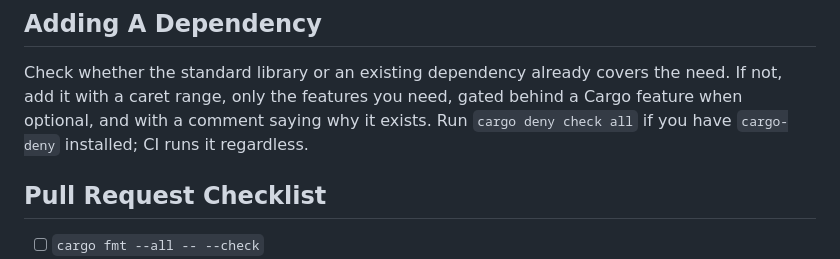
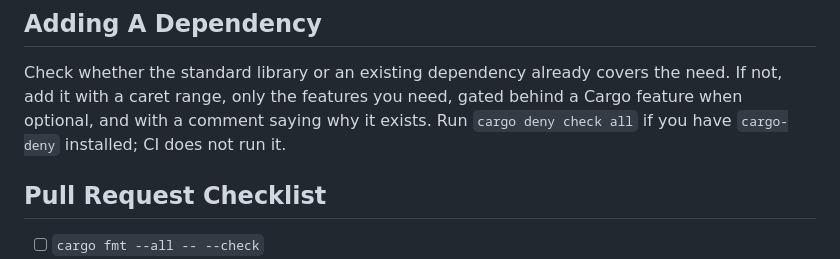
Before and after one commit to tinyhumansai/supermath, a Markdown page: CONTRIBUTING.md, the part around the change. Rendered like a GitHub page.

Commit message:
docs(contributing): correct cargo-deny CI note
The contributing guide claimed CI runs `cargo deny check all` regardless of local setup, which is not true. It now states that CI does not run it, so contributors know the check is their own responsibility.

Auto-committed-on: macbook
Co-authored-by: Medulla <medulla@tinyhumans.ai>

```diff
--- a/CONTRIBUTING.md
+++ b/CONTRIBUTING.md
@@ -54,8 +54,8 @@ request.
 Check whether the standard library or an existing dependency already covers the
 need. If not, add it with a caret range, only the features you need, gated
 behind a Cargo feature when optional, and with a comment saying why it exists.
-Run `cargo deny check all` if you have `cargo-deny` installed; CI runs it
-regardless.
+Run `cargo deny check all` if you have `cargo-deny` installed; CI does not
+run it.
 
 ## Pull Request Checklist
 
```
